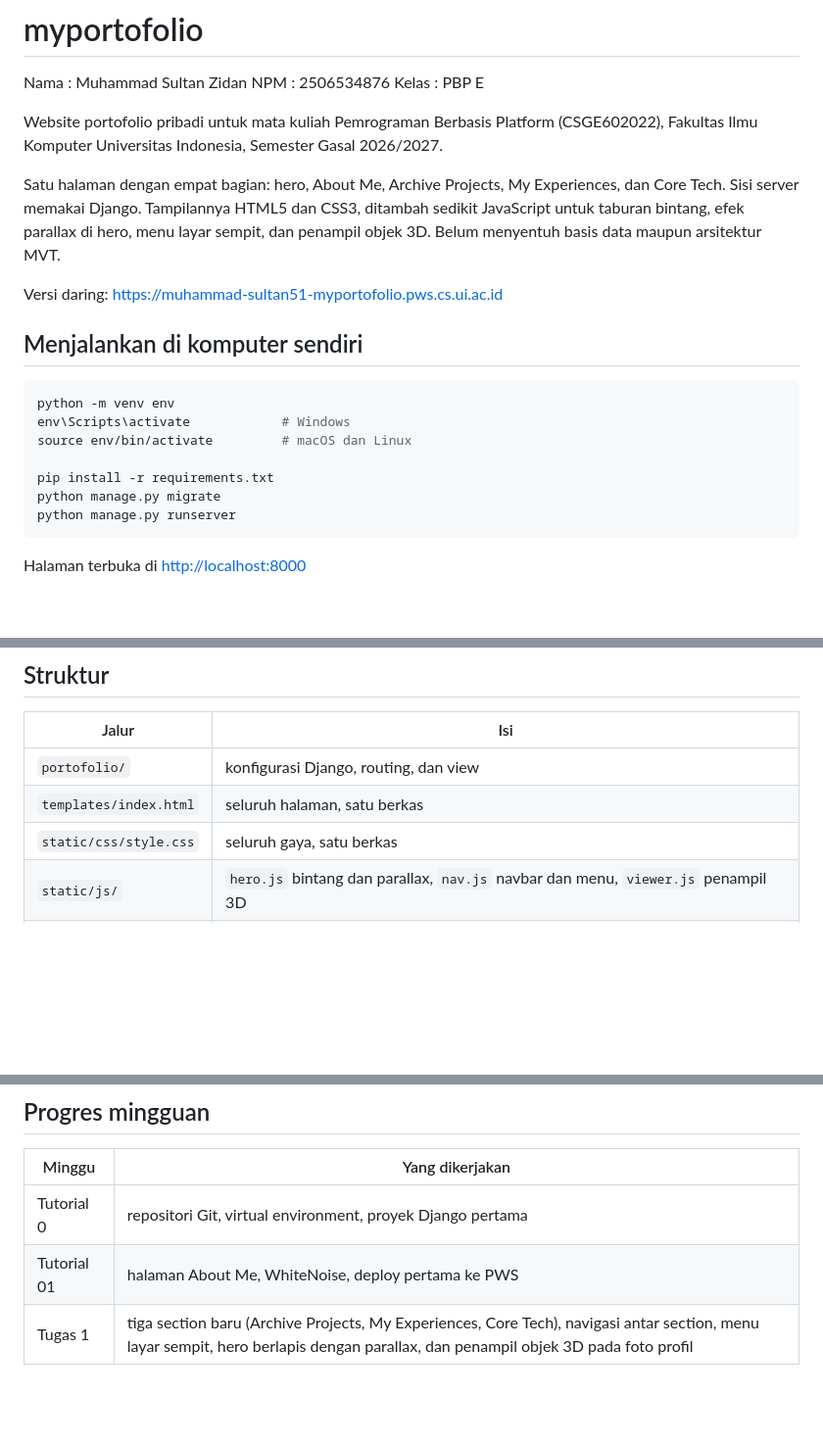
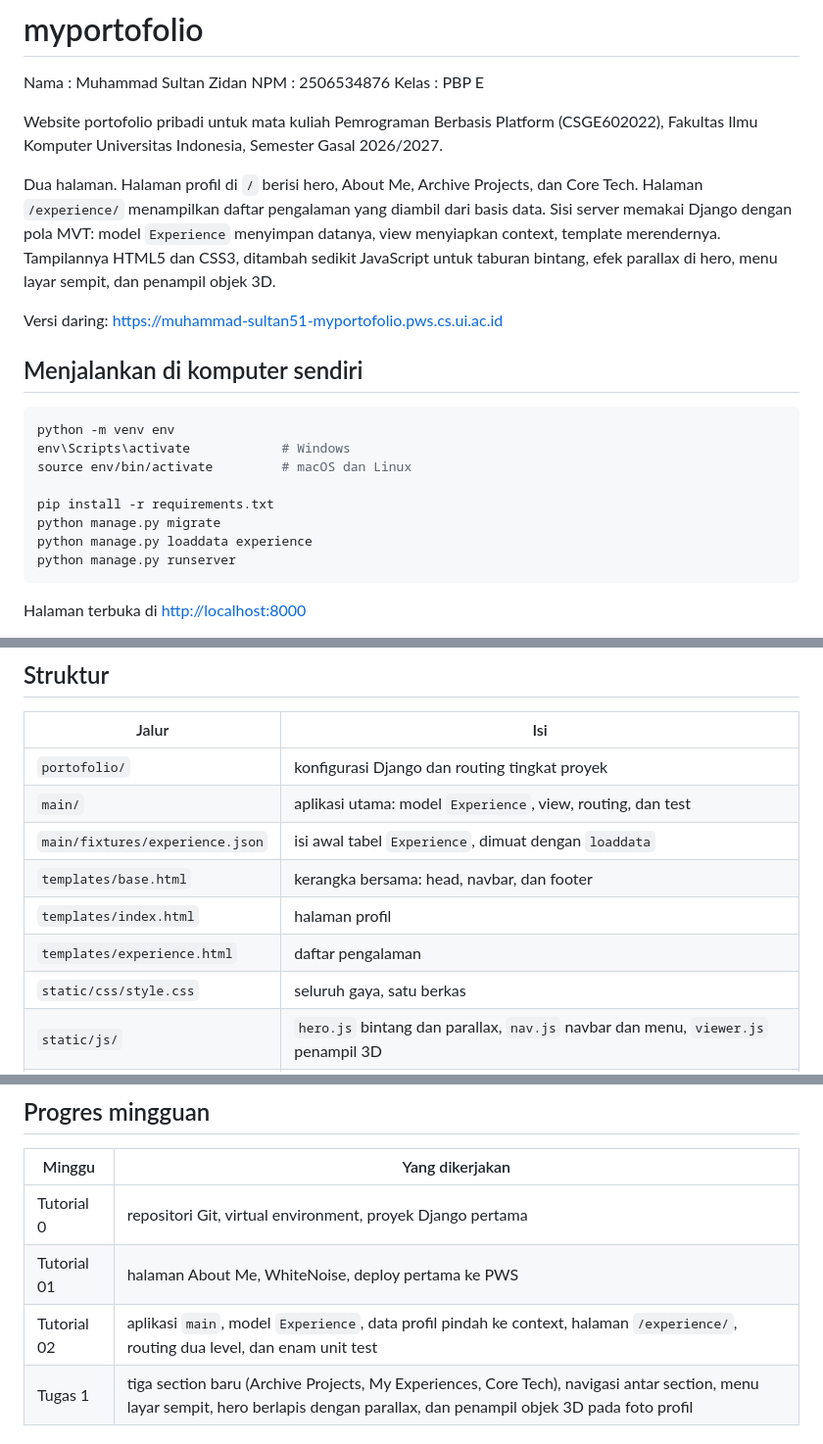
Before and after one commit to zidanristek/myportofolio, a Markdown page: README.md, 3 parts joined by grey strips. Shown at 98% size. Rendered like a GitHub page; blank space fills up the shorter version.

Commit message:
docs: record Tutorial 2 progress

````diff
--- a/README.md
+++ b/README.md
@@ -8,11 +8,12 @@ Website portofolio pribadi untuk mata kuliah Pemrograman Berbasis Platform
 (CSGE602022), Fakultas Ilmu Komputer Universitas Indonesia, Semester Gasal
 2026/2027.
 
-Satu halaman dengan empat bagian: hero, About Me, Archive Projects, My
-Experiences, dan Core Tech. Sisi server memakai Django. Tampilannya HTML5 dan
-CSS3, ditambah sedikit JavaScript untuk taburan bintang, efek parallax di hero,
-menu layar sempit, dan penampil objek 3D. Belum menyentuh basis data maupun
-arsitektur MVT.
+Dua halaman. Halaman profil di `/` berisi hero, About Me, Archive Projects, dan
+Core Tech. Halaman `/experience/` menampilkan daftar pengalaman yang diambil dari
+basis data. Sisi server memakai Django dengan pola MVT: model `Experience`
+menyimpan datanya, view menyiapkan context, template merendernya. Tampilannya
+HTML5 dan CSS3, ditambah sedikit JavaScript untuk taburan bintang, efek parallax
+di hero, menu layar sempit, dan penampil objek 3D.
 
 Versi daring: <https://muhammad-sultan51-myportofolio.pws.cs.ui.ac.id>
 
@@ -25,6 +26,7 @@ source env/bin/activate         # macOS dan Linux
 
 pip install -r requirements.txt
 python manage.py migrate
+python manage.py loaddata experience
 python manage.py runserver
 ```
 
@@ -44,8 +46,12 @@ proyek beralih ke PostgreSQL memakai kredensial dari `.env.prod`.
 
 | Jalur | Isi |
 | --- | --- |
-| `portofolio/` | konfigurasi Django, routing, dan view |
-| `templates/index.html` | seluruh halaman, satu berkas |
+| `portofolio/` | konfigurasi Django dan routing tingkat proyek |
+| `main/` | aplikasi utama: model `Experience`, view, routing, dan test |
+| `main/fixtures/experience.json` | isi awal tabel `Experience`, dimuat dengan `loaddata` |
+| `templates/base.html` | kerangka bersama: head, navbar, dan footer |
+| `templates/index.html` | halaman profil |
+| `templates/experience.html` | daftar pengalaman |
 | `static/css/style.css` | seluruh gaya, satu berkas |
 | `static/js/` | `hero.js` bintang dan parallax, `nav.js` navbar dan menu, `viewer.js` penampil 3D |
 | `static/img/` | foto, logo, sampul proyek, ikon teknologi |
@@ -67,6 +73,7 @@ Pesan commit mengikuti format Conventional Commits.
 | --- | --- |
 | Tutorial 0 | repositori Git, virtual environment, proyek Django pertama |
 | Tutorial 01 | halaman About Me, WhiteNoise, deploy pertama ke PWS |
+| Tutorial 02 | aplikasi `main`, model `Experience`, data profil pindah ke context, halaman `/experience/`, routing dua level, dan enam unit test |
 | Tugas 1 | tiga section baru (Archive Projects, My Experiences, Core Tech), navigasi antar section, menu layar sempit, hero berlapis dengan parallax, dan penampil objek 3D pada foto profil |
 
 ## Pertanyaan reflektif
````
